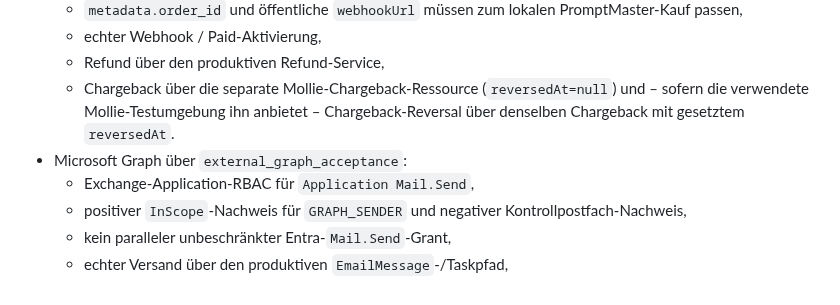
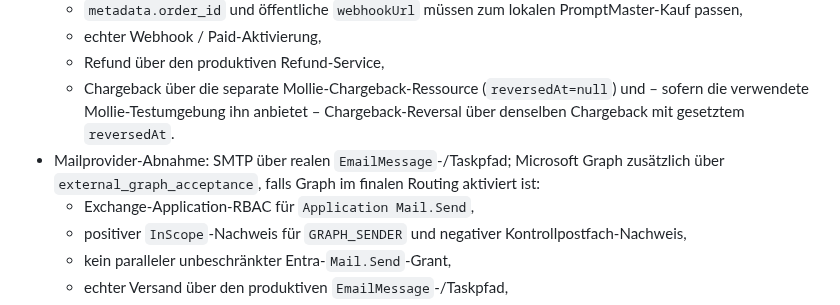
Before and after one commit to deckewandboden/prompmaster, a Markdown page: docs/RELEASE_GATES.md, the part around the change. Drawn GitHub-style.

Commit message:
Make mail release gate provider-aware

```diff
--- a/docs/RELEASE_GATES.md
+++ b/docs/RELEASE_GATES.md
@@ -71,7 +71,7 @@ Die ausführbaren Abnahmeschritte stehen in `docs/PRODUCTION_ACCEPTANCE.md`. Die
   - echter Webhook / Paid-Aktivierung,
   - Refund über den produktiven Refund-Service,
   - Chargeback über die separate Mollie-Chargeback-Ressource (`reversedAt=null`) und – sofern die verwendete Mollie-Testumgebung ihn anbietet – Chargeback-Reversal über denselben Chargeback mit gesetztem `reversedAt`.
-- Microsoft Graph über `external_graph_acceptance`:
+- Mailprovider-Abnahme: SMTP über realen `EmailMessage`-/Taskpfad; Microsoft Graph zusätzlich über `external_graph_acceptance`, falls Graph im finalen Routing aktiviert ist:
   - Exchange-Application-RBAC für `Application Mail.Send`,
   - positiver `InScope`-Nachweis für `GRAPH_SENDER` und negativer Kontrollpostfach-Nachweis,
   - kein paralleler unbeschränkter Entra-`Mail.Send`-Grant,
```
